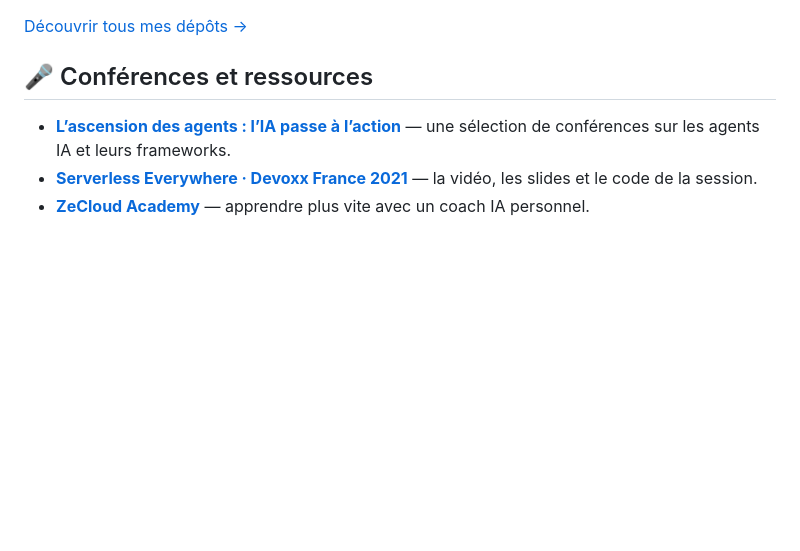
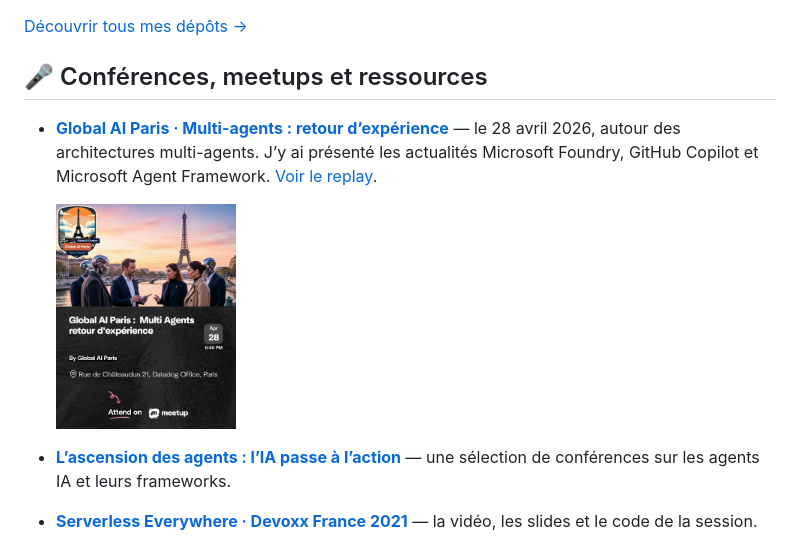
Before and after one commit to zecloud/zecloud, a Markdown page: README.md, the part around the change. Rendered like a GitHub page; pictures changed too: assets/global-ai-paris-multi-agents-2026.jpg (added); blank space fills up the shorter version.

Commit message:
Add Global AI Paris meetup to profile
Co-authored-by: Copilot App <223556219+Copilot@users.noreply.github.com>

```diff
--- a/README.md
+++ b/README.md
@@ -44,7 +44,16 @@ serverless · robotique.
 
 [Découvrir tous mes dépôts →](https://github.com/zecloud?tab=repositories)
 
-## 🎤 Conférences et ressources
+## 🎤 Conférences, meetups et ressources
+
+- **[Global AI Paris · Multi-agents : retour d’expérience](https://www.meetup.com/global-ai-paris/events/314294163/)** —
+  le 28 avril 2026, autour des architectures multi-agents. J’y ai présenté les
+  actualités Microsoft Foundry, GitHub Copilot et Microsoft Agent Framework.
+  [Voir le replay](https://youtu.be/pCAtDlzDuXw).
+
+  <a href="./assets/global-ai-paris-multi-agents-2026.jpg">
+    <img src="./assets/global-ai-paris-multi-agents-2026.jpg" alt="Flyer du meetup Global AI Paris : Multi-agents, retour d’expérience, le 28 avril 2026." width="180">
+  </a>
 
 - **[L’ascension des agents : l’IA passe à l’action](https://www.zecloud.fr/lascension-des-agents-lia-passe-a-laction/)** —
   une sélection de conférences sur les agents IA et leurs frameworks.
```
